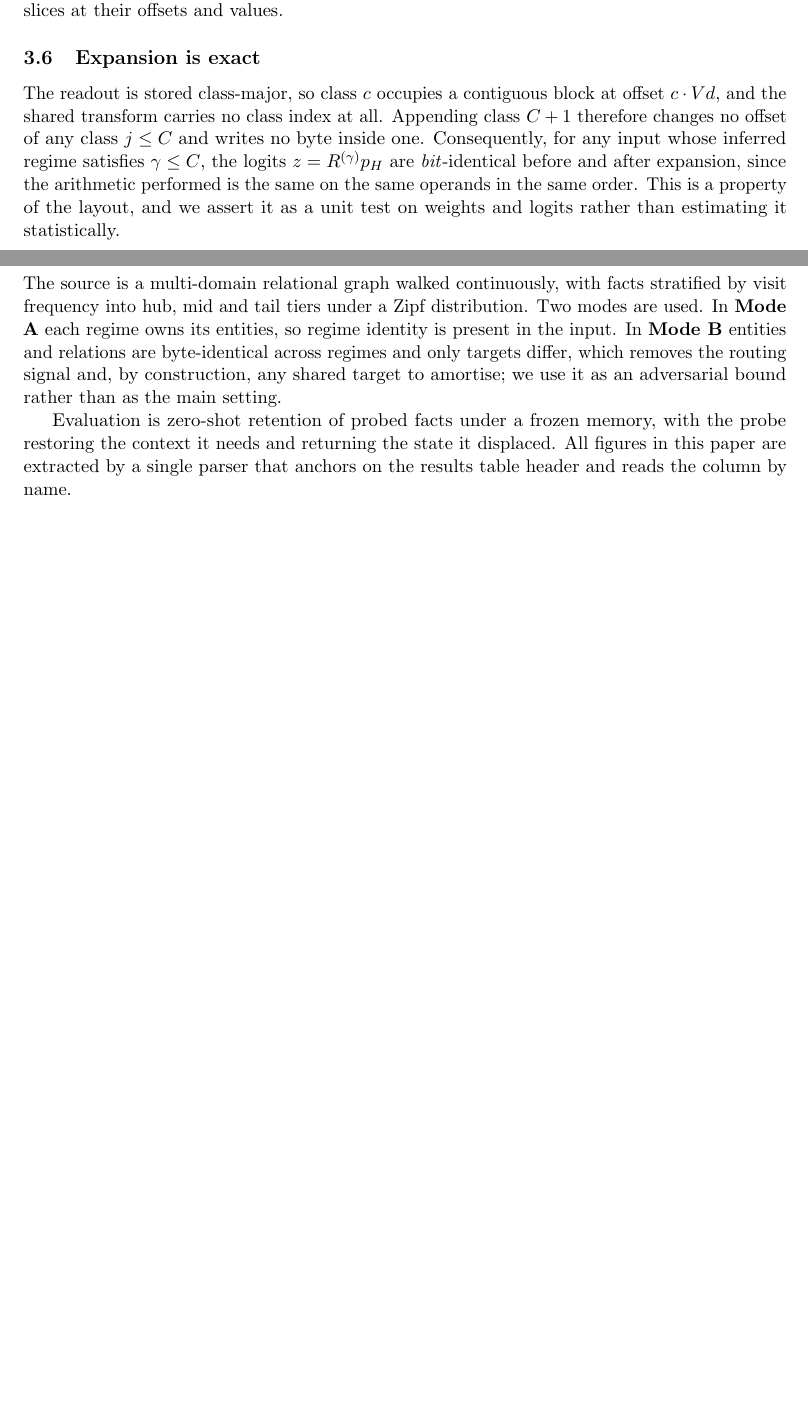
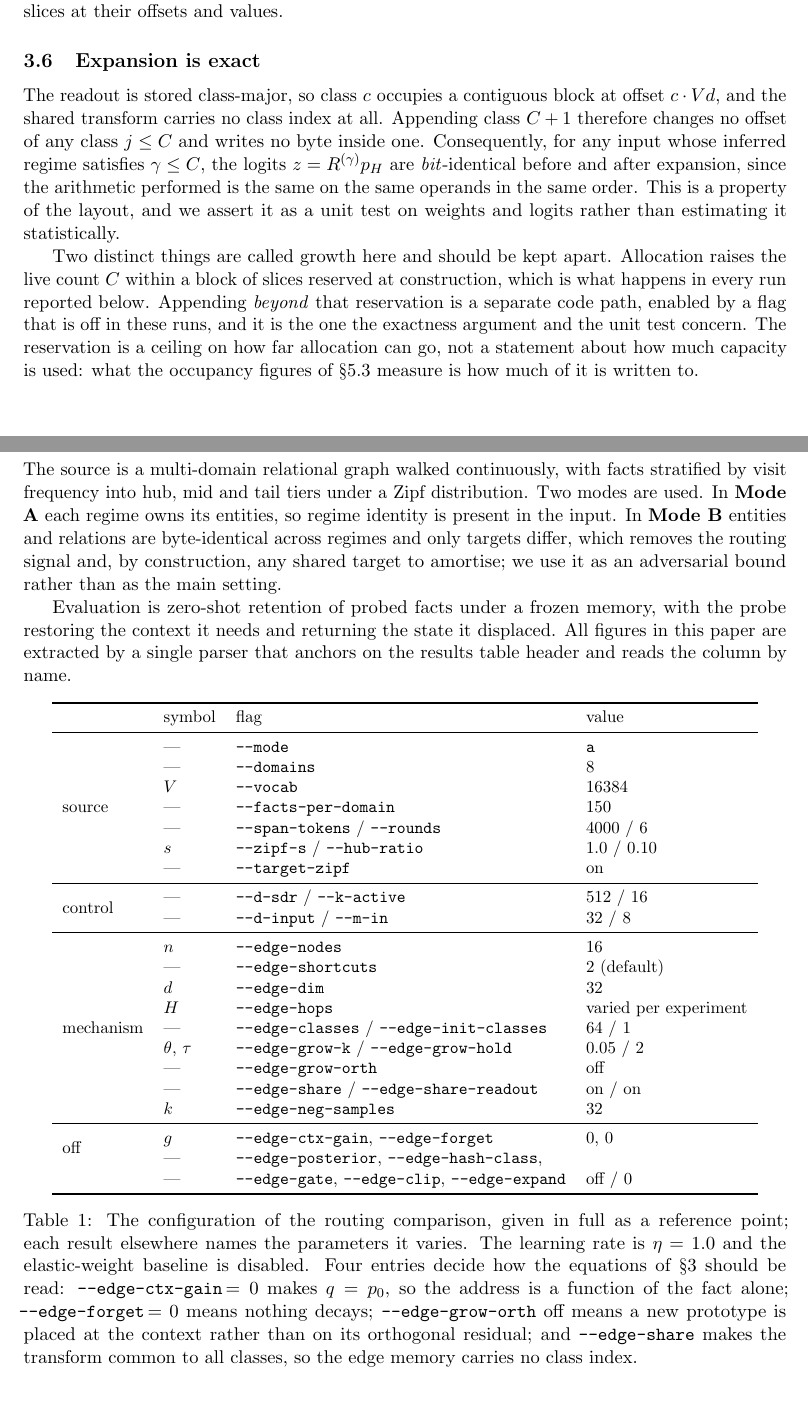
Before and after one commit to panayang/annp, a LaTeX paper (paper/main.tex): two parts of pages 6 and 7 of 18 before the commit and two parts of pages 6 and 7 of 19 after it, joined at a grey line, cut so that both start at the same text, the shorter picture padded with empty space. Compiled offline with pdfLaTeX.

Commit message:
Document the run configuration and close four gaps between the method and the flags

```diff
--- a/paper/main.tex
+++ b/paper/main.tex
@@ -3,6 +3,7 @@
 \usepackage[margin=1in]{geometry}
 \usepackage{amsmath,amssymb}
 \usepackage{booktabs}
+\usepackage{multirow}
 \usepackage{graphicx}
 \usepackage{microtype}
 \usepackage{tikz}
@@ -458,6 +461,15 @@ expansion, since the arithmetic performed is the same on the same operands in
 the same order. This is a property of the layout, and we assert it as a unit
 test on weights and logits rather than estimating it statistically.
 
+Two distinct things are called growth here and should be kept apart. Allocation
+raises the live count $C$ within a block of slices reserved at construction,
+which is what happens in every run reported below. Appending \emph{beyond} that
+reservation is a separate code path, enabled by a flag that is off in these
+runs, and it is the one the exactness argument and the unit test concern. The
+reservation is a ceiling on how far allocation can go, not a statement about
+how much capacity is used: what the occupancy figures of \S\ref{sec:capacity}
+measure is how much of it is written to.
+
 \subsection{Cost}
 \label{sec:costmodel}
 
@@ -484,6 +496,54 @@ Evaluation is zero-shot retention of probed facts under a frozen memory, with
 the probe restoring the context it needs and returning the state it displaced.
 All figures in this paper are extracted by a single parser that anchors on the
 results table header and reads the column by name.
+
+\begin{table}[h]
+\centering
+\small
+\begin{tabular}{llll}
+\toprule
+& symbol & flag & value \\
+\midrule
+\multirow{7}{*}{source}
+ & --- & \texttt{-{}-mode} & \texttt{a} \\
+ & --- & \texttt{-{}-domains} & $8$ \\
+ & $V$ & \texttt{-{}-vocab} & $16384$ \\
+ & --- & \texttt{-{}-facts-per-domain} & $150$ \\
+ & --- & \texttt{-{}-span-tokens} / \texttt{-{}-rounds} & $4000$ / $6$ \\
+ & $s$ & \texttt{-{}-zipf-s} / \texttt{-{}-hub-ratio} & $1.0$ / $0.10$ \\
+ & --- & \texttt{-{}-target-zipf} & on \\
+\midrule
+\multirow{2}{*}{control}
+ & --- & \texttt{-{}-d-sdr} / \texttt{-{}-k-active} & $512$ / $16$ \\
+ & --- & \texttt{-{}-d-input} / \texttt{-{}-m-in} & $32$ / $8$ \\
+\midrule
+\multirow{9}{*}{mechanism}
+ & $n$ & \texttt{-{}-edge-nodes} & $16$ \\
+ & --- & \texttt{-{}-edge-shortcuts} & $2$ (default) \\
+ & $d$ & \texttt{-{}-edge-dim} & $32$ \\
+ & $H$ & \texttt{-{}-edge-hops} & varied per experiment \\
+ & --- & \texttt{-{}-edge-classes} / \texttt{-{}-edge-init-classes} & $64$ / $1$ \\
+ & $\theta$, $\tau$ & \texttt{-{}-edge-grow-k} / \texttt{-{}-edge-grow-hold} & $0.05$ / $2$ \\
+ & --- & \texttt{-{}-edge-grow-orth} & off \\
+ & --- & \texttt{-{}-edge-share} / \texttt{-{}-edge-share-readout} & on / on \\
+ & $k$ & \texttt{-{}-edge-neg-samples} & $32$ \\
+\midrule
+\multirow{2}{*}{off}
+ & $g$ & \texttt{-{}-edge-ctx-gain}, \texttt{-{}-edge-forget} & $0$, $0$ \\
+ & --- & \texttt{-{}-edge-posterior}, \texttt{-{}-edge-hash-class}, & \\
+ & --- & \texttt{-{}-edge-gate}, \texttt{-{}-edge-clip}, \texttt{-{}-edge-expand} & off / $0$ \\
+\bottomrule
+\end{tabular}
+\caption{The configuration of the routing comparison, given in full as a
+reference point; each result elsewhere names the parameters it varies. The
+learning rate is $\eta=1.0$ and the elastic-weight baseline is disabled. Four
+entries decide how the equations of \S\ref{sec:method} should be read:
+\texttt{-{}-edge-ctx-gain}$\,=0$ makes $q=p_0$, so the address is a function of
+the fact alone; \texttt{-{}-edge-forget}$\,=0$ means nothing decays;
+\texttt{-{}-edge-grow-orth} off means a new prototype is placed at the context
+rather than on its orthogonal residual; and \texttt{-{}-edge-share} makes the
+transform common to all classes, so the edge memory carries no class index.}
+\end{table}
 
 \section{Results}
 
```
Also changed, not shown: paper/main.pdf, paper/main.tex (14 more changed lines).
